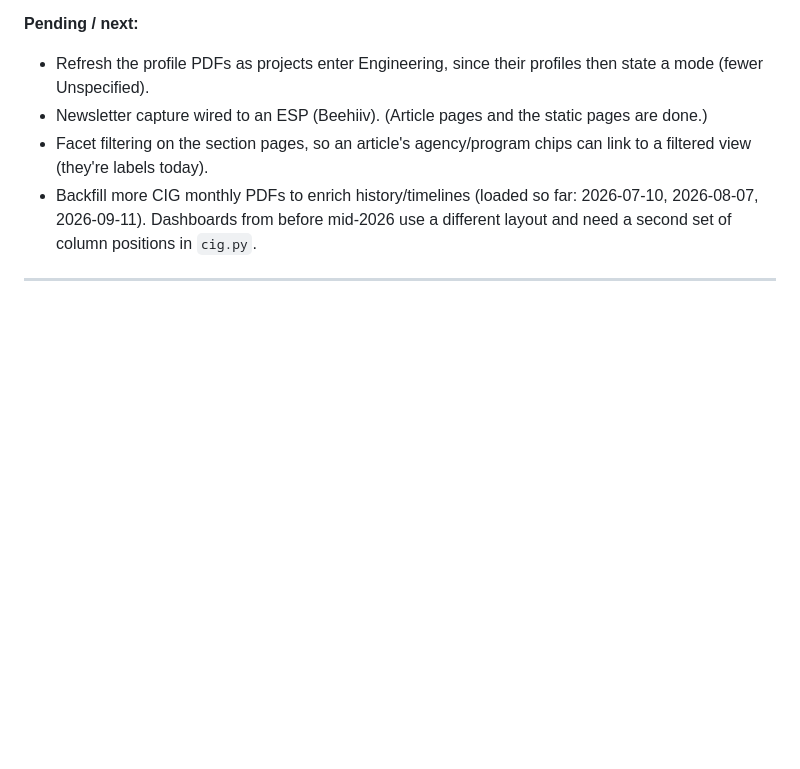
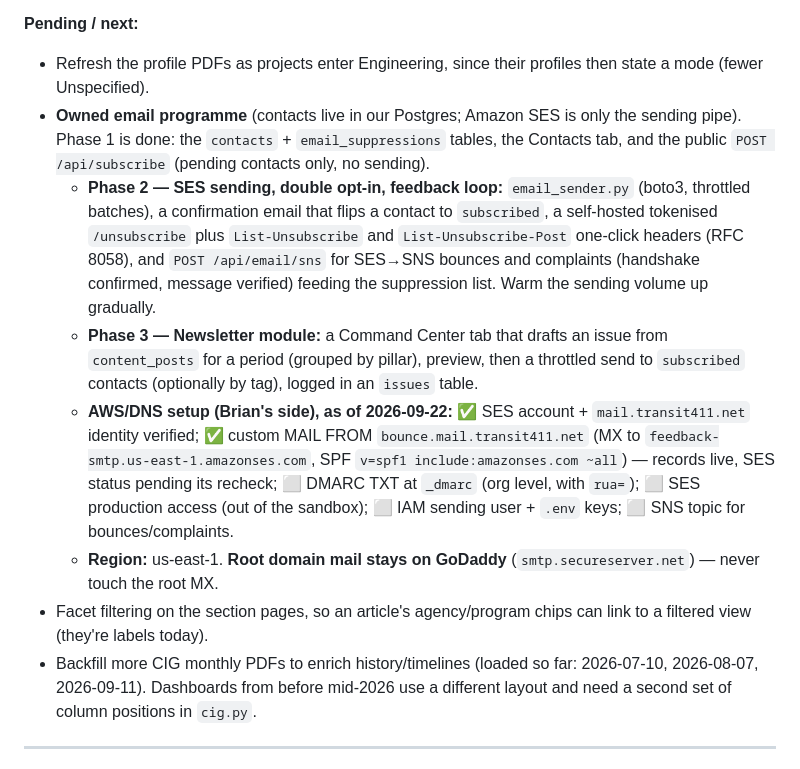
Before and after one commit to bbuchanan99/transit411, a Markdown page: docs/MANUAL.md, the part around the change. Rendered like a GitHub page; blank space fills up the shorter version.

Commit message:
MANUAL: log the owned-email programme (phases, AWS/DNS checklist)
Phase 1 (contacts, Contacts tab, public /api/subscribe) is done; phases 2-3
and the remaining AWS/DNS steps are tracked with what's verified so far:
SES identity and custom MAIL FROM records live in us-east-1, DMARC and
production access still outstanding. Notes that root-domain mail stays on
GoDaddy and the root MX is never touched.

Co-Authored-By: Claude Opus 5 <noreply@anthropic.com>

```diff
--- a/docs/MANUAL.md
+++ b/docs/MANUAL.md
@@ -268,7 +268,11 @@ The public site uses `PUBLIC_API_BASE` (e.g. `https://api.transit411.net`) — s
 
 **Pending / next:**
 - Refresh the profile PDFs as projects enter Engineering, since their profiles then state a mode (fewer Unspecified).
-- Newsletter capture wired to an ESP (Beehiiv). (Article pages and the static pages are done.)
+- **Owned email programme** (contacts live in our Postgres; Amazon SES is only the sending pipe). Phase 1 is done: the `contacts` + `email_suppressions` tables, the Contacts tab, and the public `POST /api/subscribe` (pending contacts only, no sending).
+  - **Phase 2 — SES sending, double opt-in, feedback loop:** `email_sender.py` (boto3, throttled batches), a confirmation email that flips a contact to `subscribed`, a self-hosted tokenised `/unsubscribe` plus `List-Unsubscribe` and `List-Unsubscribe-Post` one-click headers (RFC 8058), and `POST /api/email/sns` for SES→SNS bounces and complaints (handshake confirmed, message verified) feeding the suppression list. Warm the sending volume up gradually.
+  - **Phase 3 — Newsletter module:** a Command Center tab that drafts an issue from `content_posts` for a period (grouped by pillar), preview, then a throttled send to `subscribed` contacts (optionally by tag), logged in an `issues` table.
+  - **AWS/DNS setup (Brian's side), as of 2026-09-22:** ✅ SES account + `mail.transit411.net` identity verified; ✅ custom MAIL FROM `bounce.mail.transit411.net` (MX to `feedback-smtp.us-east-1.amazonses.com`, SPF `v=spf1 include:amazonses.com ~all`) — records live, SES status pending its recheck; ⬜ DMARC TXT at `_dmarc` (org level, with `rua=`); ⬜ SES production access (out of the sandbox); ⬜ IAM sending user + `.env` keys; ⬜ SNS topic for bounces/complaints.
+  - **Region:** us-east-1. **Root domain mail stays on GoDaddy** (`smtp.secureserver.net`) — never touch the root MX.
 - Facet filtering on the section pages, so an article's agency/program chips can link to a filtered view (they're labels today).
 - Backfill more CIG monthly PDFs to enrich history/timelines (loaded so far: 2026-07-10, 2026-08-07, 2026-09-11). Dashboards from before mid-2026 use a different layout and need a second set of column positions in `cig.py`.
 
```
